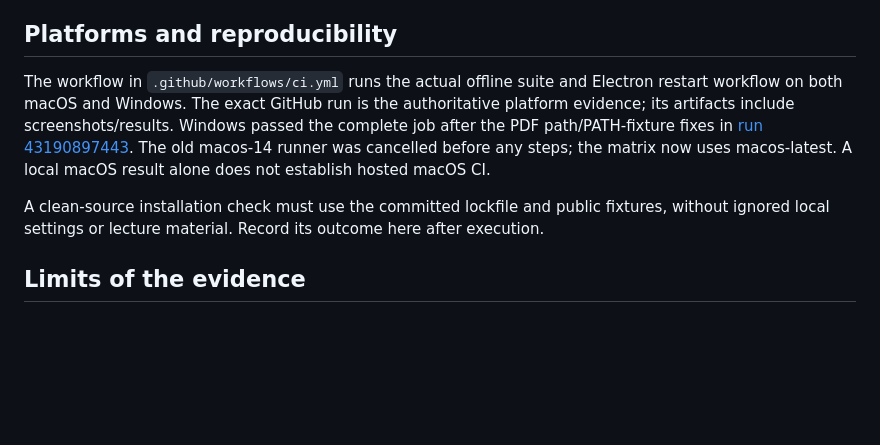
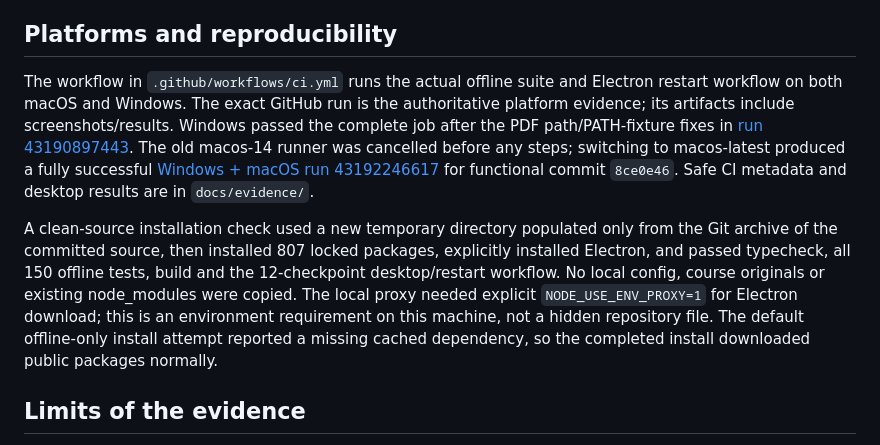
Before and after one commit to PUFFERFISHTNT/loomnote, a Markdown page: docs/EVIDENCE.md, the part around the change. Drawn GitHub-style; blank space fills up the shorter version.

Commit message:
docs: publish passing platform and fresh-install evidence

```diff
--- a/docs/EVIDENCE.md
+++ b/docs/EVIDENCE.md
@@ -42,9 +42,9 @@ The private `artifacts/recording-real-courses-v2/` directory retains raw continu
 
 ## Platforms and reproducibility
 
-The workflow in `.github/workflows/ci.yml` runs the actual offline suite and Electron restart workflow on both macOS and Windows. The exact GitHub run is the authoritative platform evidence; its artifacts include screenshots/results. Windows passed the complete job after the PDF path/PATH-fixture fixes in [run 43190897443](https://github.com/PUFFERFISHTNT/loomnote/actions/runs/43190897443). The old macos-14 runner was cancelled before any steps; the matrix now uses macos-latest. A local macOS result alone does not establish hosted macOS CI.
+The workflow in `.github/workflows/ci.yml` runs the actual offline suite and Electron restart workflow on both macOS and Windows. The exact GitHub run is the authoritative platform evidence; its artifacts include screenshots/results. Windows passed the complete job after the PDF path/PATH-fixture fixes in [run 43190897443](https://github.com/PUFFERFISHTNT/loomnote/actions/runs/43190897443). The old macos-14 runner was cancelled before any steps; switching to macos-latest produced a fully successful [Windows + macOS run 43192246617](https://github.com/PUFFERFISHTNT/loomnote/actions/runs/43192246617) for functional commit `8ce0e46`. Safe CI metadata and desktop results are in `docs/evidence/`.
 
-A clean-source installation check must use the committed lockfile and public fixtures, without ignored local settings or lecture material. Record its outcome here after execution.
+A clean-source installation check used a new temporary directory populated only from the Git archive of the committed source, then installed 807 locked packages, explicitly installed Electron, and passed typecheck, all 150 offline tests, build and the 12-checkpoint desktop/restart workflow. No local config, course originals or existing node_modules were copied. The local proxy needed explicit `NODE_USE_ENV_PROXY=1` for Electron download; this is an environment requirement on this machine, not a hidden repository file. The default offline-only install attempt reported a missing cached dependency, so the completed install downloaded public packages normally.
 
 ## Limits of the evidence
 
```
Also changed, not shown: README.md (+8 -0 lines), docs/screenshots/concepts.png (added), docs/screenshots/review.png (added), 3 other files.
